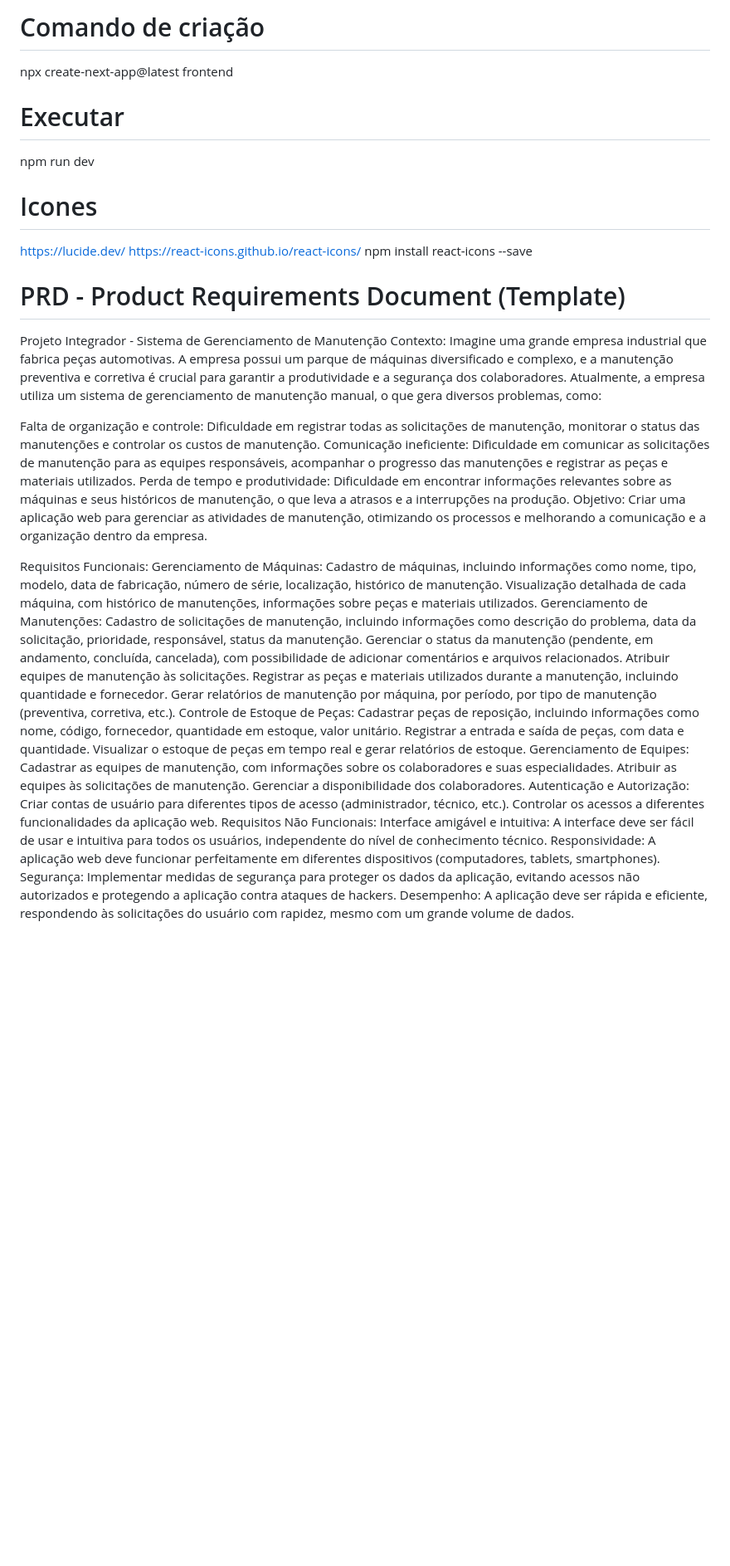
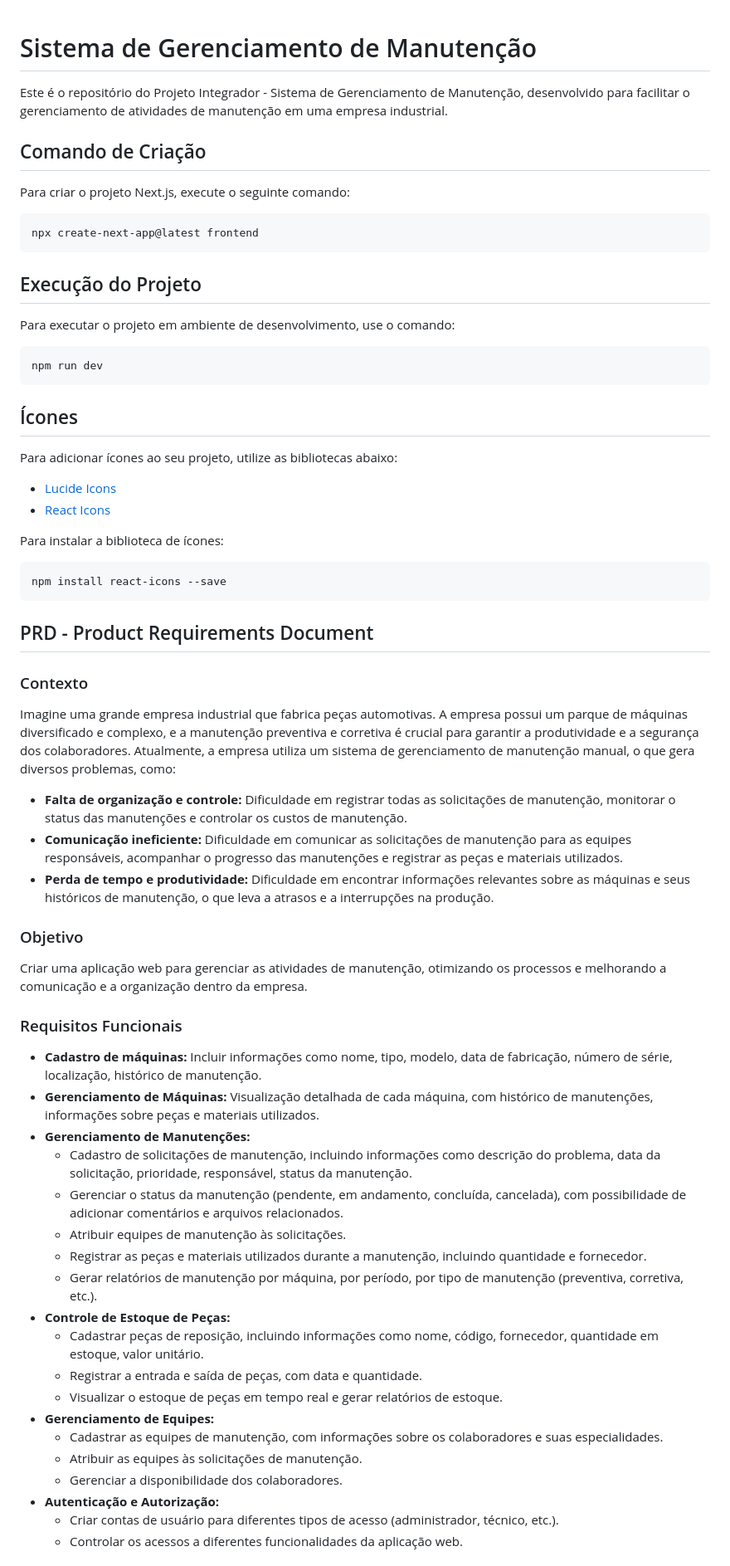
Before and after one commit to Leticiamatos22/sistema_manutencao_, a Markdown page: README.md, the part around the change printed below. Shown: that part at 83% size. GitHub-like rendering; blank space fills up the shorter version.

````diff
--- a/README.md
+++ b/README.md
@@ -1,52 +1,70 @@
-# Comando de criação
 
+# Sistema de Gerenciamento de Manutenção
+
+Este é o repositório do Projeto Integrador - Sistema de Gerenciamento de Manutenção, desenvolvido para facilitar o gerenciamento de atividades de manutenção em uma empresa industrial.
+
+## Comando de Criação
+
+Para criar o projeto Next.js, execute o seguinte comando:
+
+```bash
 npx create-next-app@latest frontend
+```
 
+## Execução do Projeto
 
-# Executar
+Para executar o projeto em ambiente de desenvolvimento, use o comando:
+
+```bash
 npm run dev
+```
 
+## Ícones
 
-# Icones
-https://lucide.dev/
-https://react-icons.github.io/react-icons/
+Para adicionar ícones ao seu projeto, utilize as bibliotecas abaixo:
+
+- [Lucide Icons](https://lucide.dev/)
+- [React Icons](https://react-icons.github.io/react-icons/)
+
+Para instalar a biblioteca de ícones:
+
+```bash
 npm install react-icons --save
+```
 
+## PRD - Product Requirements Document
 
-# PRD - Product Requirements Document (Template)
+### Contexto
 
-Projeto Integrador - Sistema de Gerenciamento de Manutenção
-Contexto:
 Imagine uma grande empresa industrial que fabrica peças automotivas. A empresa possui um parque de máquinas diversificado e complexo, e a manutenção preventiva e corretiva é crucial para garantir a produtividade e a segurança dos colaboradores. Atualmente, a empresa utiliza um sistema de gerenciamento de manutenção manual, o que gera diversos problemas, como:
 
-Falta de organização e controle: Dificuldade em registrar todas as solicitações de manutenção, monitorar o status das manutenções e controlar os custos de manutenção.
-Comunicação ineficiente: Dificuldade em comunicar as solicitações de manutenção para as equipes responsáveis, acompanhar o progresso das manutenções e registrar as peças e materiais utilizados.
-Perda de tempo e produtividade: Dificuldade em encontrar informações relevantes sobre as máquinas e seus históricos de manutenção, o que leva a atrasos e a interrupções na produção.
-Objetivo: Criar uma aplicação web para gerenciar as atividades de manutenção, otimizando os processos e melhorando a comunicação e a organização dentro da empresa.
+- **Falta de organização e controle:** Dificuldade em registrar todas as solicitações de manutenção, monitorar o status das manutenções e controlar os custos de manutenção.
+- **Comunicação ineficiente:** Dificuldade em comunicar as solicitações de manutenção para as equipes responsáveis, acompanhar o progresso das manutenções e registrar as peças e materiais utilizados.
+- **Perda de tempo e produtividade:** Dificuldade em encontrar informações relevantes sobre as máquinas e seus históricos de manutenção, o que leva a atrasos e a interrupções na produção.
 
-Requisitos Funcionais:
-Gerenciamento de Máquinas:
-Cadastro de máquinas, incluindo informações como nome, tipo, modelo, data de fabricação, número de série, localização, histórico de manutenção.
-Visualização detalhada de cada máquina, com histórico de manutenções, informações sobre peças e materiais utilizados.
-Gerenciamento de Manutenções:
-Cadastro de solicitações de manutenção, incluindo informações como descrição do problema, data da solicitação, prioridade, responsável, status da manutenção.
-Gerenciar o status da manutenção (pendente, em andamento, concluída, cancelada), com possibilidade de adicionar comentários e arquivos relacionados.
-Atribuir equipes de manutenção às solicitações.
-Registrar as peças e materiais utilizados durante a manutenção, incluindo quantidade e fornecedor.
-Gerar relatórios de manutenção por máquina, por período, por tipo de manutenção (preventiva, corretiva, etc.).
-Controle de Estoque de Peças:
-Cadastrar peças de reposição, incluindo informações como nome, código, fornecedor, quantidade em estoque, valor unitário.
-Registrar a entrada e saída de peças, com data e quantidade.
-Visualizar o estoque de peças em tempo real e gerar relatórios de estoque.
-Gerenciamento de Equipes:
-Cadastrar as equipes de manutenção, com informações sobre os colaboradores e suas especialidades.
-Atribuir as equipes às solicitações de manutenção.
-Gerenciar a disponibilidade dos colaboradores.
-Autenticação e Autorização:
-Criar contas de usuário para diferentes tipos de acesso (administrador, técnico, etc.).
-Controlar os acessos a diferentes funcionalidades da aplicação web.
-Requisitos Não Funcionais:
-Interface amigável e intuitiva: A interface deve ser fácil de usar e intuitiva para todos os usuários, independente do nível de conhecimento técnico.
-Responsividade: A aplicação web deve funcionar perfeitamente em diferentes dispositivos (computadores, tablets, smartphones).
-Segurança: Implementar medidas de segurança para proteger os dados da aplicação, evitando acessos não autorizados e protegendo a aplicação contra ataques de hackers.
-Desempenho: A aplicação deve ser rápida e eficiente, respondendo às solicitações do usuário com rapidez, mesmo com um grande volume de dados.
+### Objetivo
+
+Criar uma aplicação web para gerenciar as atividades de manutenção, otimizando os processos e melhorando a comunicação e a organização dentro da empresa.
+
+### Requisitos Funcionais
+
+- **Cadastro de máquinas:** Incluir informações como nome, tipo, modelo, data de fabricação, número de série, localização, histórico de manutenção.
+- **Gerenciamento de Máquinas:** Visualização detalhada de cada máquina, com histórico de manutenções, informações sobre peças e materiais utilizados.
+- **Gerenciamento de Manutenções:**
+  - Cadastro de solicitações de manutenção, incluindo informações como descrição do problema, data da solicitação, prioridade, responsável, status da manutenção.
+  - Gerenciar o status da manutenção (pendente, em andamento, concluída, cancelada), com possibilidade de adicionar comentários e arquivos relacionados.
+  - Atribuir equipes de manutenção às solicitações.
+  - Registrar as peças e materiais utilizados durante a manutenção, incluindo quantidade e fornecedor.
+  - Gerar relatórios de manutenção por máquina, por período, por tipo de manutenção (preventiva, corretiva, etc.).
+- **Controle de Estoque de Peças:**
+  - Cadastrar peças de reposição, incluindo informações como nome, código, fornecedor, quantidade em estoque, valor unitário.
+  - Registrar a entrada e saída de peças, com data e quantidade.
+  - Visualizar o estoque de peças em tempo real e gerar relatórios de estoque.
+- **Gerenciamento de Equipes:**
+  - Cadastrar as equipes de manutenção, com informações sobre os colaboradores e suas especialidades.
+  - Atribuir as equipes às solicitações de manutenção.
+  - Gerenciar a disponibilidade dos colaboradores.
+- **Autenticação e Autorização:**
+  - Criar contas de usuário para diferentes tipos de acesso (administrador, técnico, etc.).
+  - Controlar os acessos a diferentes funcionalidades da aplicação web.
+
````
Also changed, not shown: other parts of README.md (+7 -0 lines).
